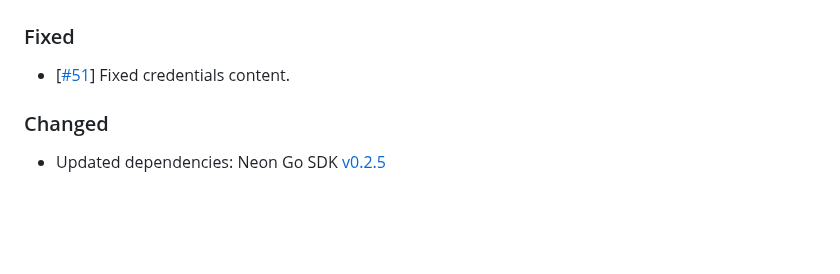
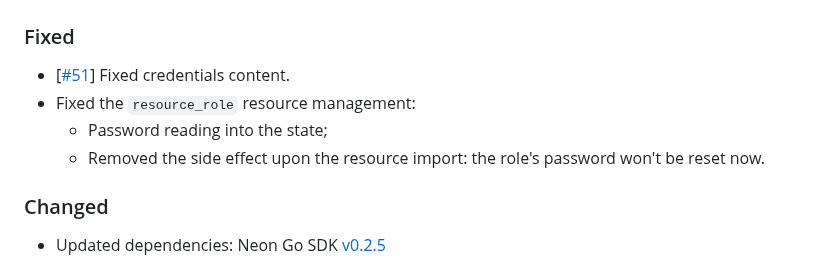
Before and after one commit to kislerdm/terraform-provider-neon, a Markdown page: CHANGELOG.md, the part around the change. Rendered like a GitHub page; blank space fills up the shorter version.

Commit message:
chore: update changelog.
Signed-off-by: Dmitry Kisler <admin@dkisler.com>

```diff
--- a/CHANGELOG.md
+++ b/CHANGELOG.md
@@ -10,6 +10,9 @@ and this project adheres to [Semantic Versioning](https://semver.org/spec/v2.0.0
 ### Fixed
 
 - [[#51](https://github.com/kislerdm/terraform-provider-neon/issues/51)] Fixed credentials content.
+- Fixed the `resource_role` resource management:
+  - Password reading into the state;
+  - Removed the side effect upon the resource import: the role's password won't be reset now.
 
 ### Changed
 
```
